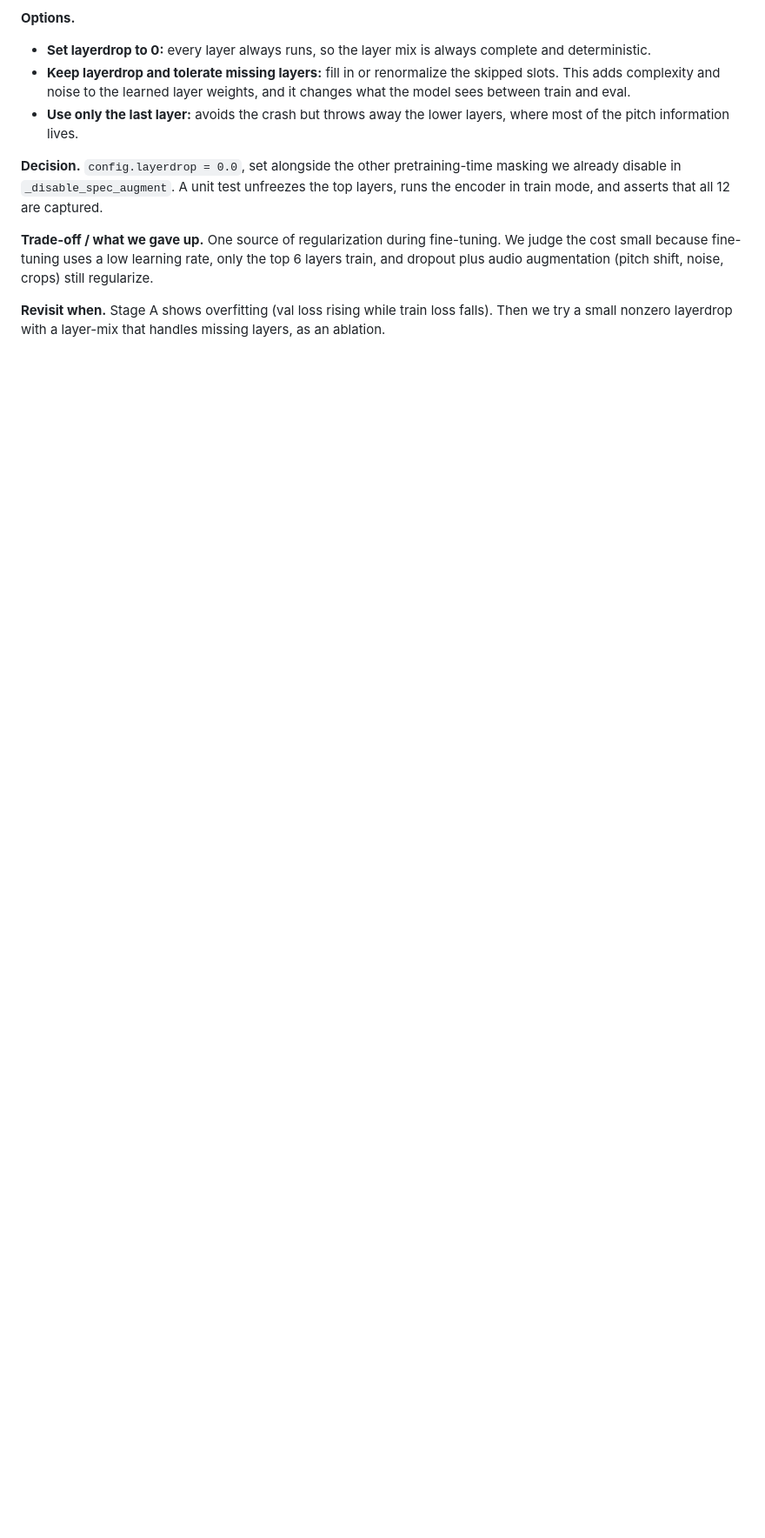
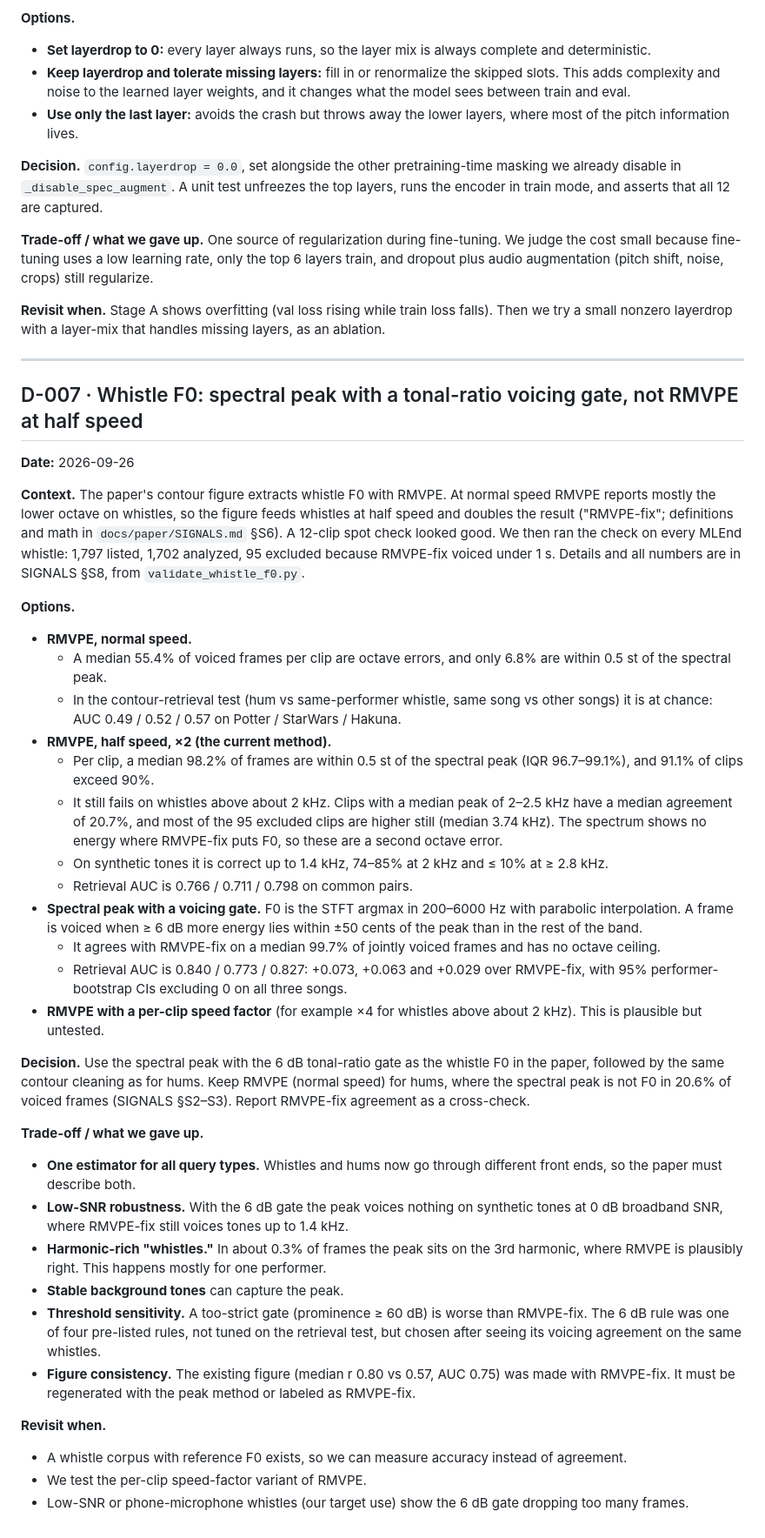
Before and after one commit to luiginotmario/hum2song, a Markdown page: docs/DECISIONS.md, the part around the change. Shown at 87% size. Drawn GitHub-style; blank space fills up the shorter version.

Commit message:
docs: SIGNALS.md signal-physics definitions; D-007 whistle F0 = spectral peak with tonal gate

```diff
--- a/docs/DECISIONS.md
+++ b/docs/DECISIONS.md
@@ -126,3 +126,39 @@ CREPE stays in the codebase as a swappable baseline and will be reported in the
 **Trade-off / what we gave up.** One source of regularization during fine-tuning. We judge the cost small because fine-tuning uses a low learning rate, only the top 6 layers train, and dropout plus audio augmentation (pitch shift, noise, crops) still regularize.
 
 **Revisit when.** Stage A shows overfitting (val loss rising while train loss falls). Then we try a small nonzero layerdrop with a layer-mix that handles missing layers, as an ablation.
+
+---
+
+## D-007 · Whistle F0: spectral peak with a tonal-ratio voicing gate, not RMVPE at half speed
+**Date:** 2026-09-26
+
+**Context.** The paper's contour figure extracts whistle F0 with RMVPE. At normal speed RMVPE reports mostly the lower octave on whistles, so the figure feeds whistles at half speed and doubles the result ("RMVPE-fix"; definitions and math in `docs/paper/SIGNALS.md` §S6). A 12-clip spot check looked good. We then ran the check on every MLEnd whistle: 1,797 listed, 1,702 analyzed, 95 excluded because RMVPE-fix voiced under 1 s. Details and all numbers are in SIGNALS §S8, from `validate_whistle_f0.py`.
+
+**Options.**
+- **RMVPE, normal speed.**
+  - A median 55.4% of voiced frames per clip are octave errors, and only 6.8% are within 0.5 st of the spectral peak.
+  - In the contour-retrieval test (hum vs same-performer whistle, same song vs other songs) it is at chance: AUC 0.49 / 0.52 / 0.57 on Potter / StarWars / Hakuna.
+- **RMVPE, half speed, ×2 (the current method).**
+  - Per clip, a median 98.2% of frames are within 0.5 st of the spectral peak (IQR 96.7–99.1%), and 91.1% of clips exceed 90%.
+  - It still fails on whistles above about 2 kHz. Clips with a median peak of 2–2.5 kHz have a median agreement of 20.7%, and most of the 95 excluded clips are higher still (median 3.74 kHz). The spectrum shows no energy where RMVPE-fix puts F0, so these are a second octave error.
+  - On synthetic tones it is correct up to 1.4 kHz, 74–85% at 2 kHz and ≤ 10% at ≥ 2.8 kHz.
+  - Retrieval AUC is 0.766 / 0.711 / 0.798 on common pairs.
+- **Spectral peak with a voicing gate.** F0 is the STFT argmax in 200–6000 Hz with parabolic interpolation. A frame is voiced when ≥ 6 dB more energy lies within ±50 cents of the peak than in the rest of the band.
+  - It agrees with RMVPE-fix on a median 99.7% of jointly voiced frames and has no octave ceiling.
+  - Retrieval AUC is 0.840 / 0.773 / 0.827: +0.073, +0.063 and +0.029 over RMVPE-fix, with 95% performer-bootstrap CIs excluding 0 on all three songs.
+- **RMVPE with a per-clip speed factor** (for example ×4 for whistles above about 2 kHz). This is plausible but untested.
+
+**Decision.** Use the spectral peak with the 6 dB tonal-ratio gate as the whistle F0 in the paper, followed by the same contour cleaning as for hums. Keep RMVPE (normal speed) for hums, where the spectral peak is not F0 in 20.6% of voiced frames (SIGNALS §S2–S3). Report RMVPE-fix agreement as a cross-check.
+
+**Trade-off / what we gave up.**
+- **One estimator for all query types.** Whistles and hums now go through different front ends, so the paper must describe both.
+- **Low-SNR robustness.** With the 6 dB gate the peak voices nothing on synthetic tones at 0 dB broadband SNR, where RMVPE-fix still voices tones up to 1.4 kHz.
+- **Harmonic-rich "whistles."** In about 0.3% of frames the peak sits on the 3rd harmonic, where RMVPE is plausibly right. This happens mostly for one performer.
+- **Stable background tones** can capture the peak.
+- **Threshold sensitivity.** A too-strict gate (prominence ≥ 60 dB) is worse than RMVPE-fix. The 6 dB rule was one of four pre-listed rules, not tuned on the retrieval test, but chosen after seeing its voicing agreement on the same whistles.
+- **Figure consistency.** The existing figure (median r 0.80 vs 0.57, AUC 0.75) was made with RMVPE-fix. It must be regenerated with the peak method or labeled as RMVPE-fix.
+
+**Revisit when.**
+- A whistle corpus with reference F0 exists, so we can measure accuracy instead of agreement.
+- We test the per-clip speed-factor variant of RMVPE.
+- Low-SNR or phone-microphone whistles (our target use) show the 6 dB gate dropping too many frames.
```
Also changed, not shown: docs/paper/SIGNALS.md (added, +224 -0 lines).
